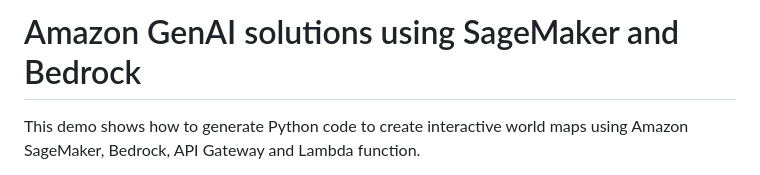
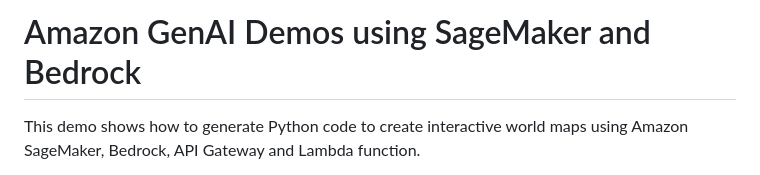
Before and after one commit to estanqueiroa/awscode, a Markdown page: cloudformation/genai-maps/README.md, the part around the change. Rendered like a GitHub page.

```diff
--- a/cloudformation/genai-maps/README.md
+++ b/cloudformation/genai-maps/README.md
@@ -1,4 +1,4 @@
-# Amazon GenAI solutions using SageMaker and Bedrock
+# Amazon GenAI Demos using SageMaker and Bedrock
 
 This demo shows how to generate Python code to create interactive world maps using Amazon SageMaker, Bedrock, API Gateway and Lambda function.
 
```
